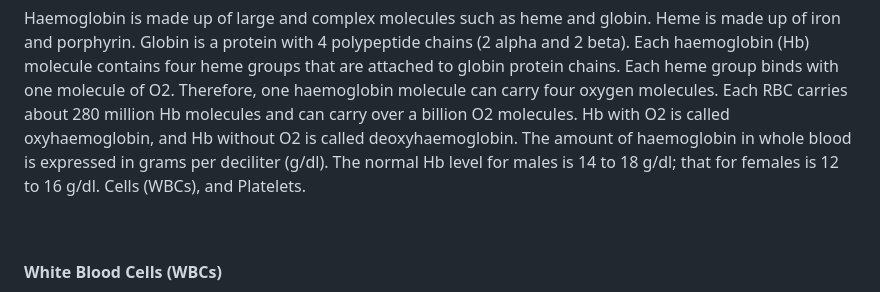
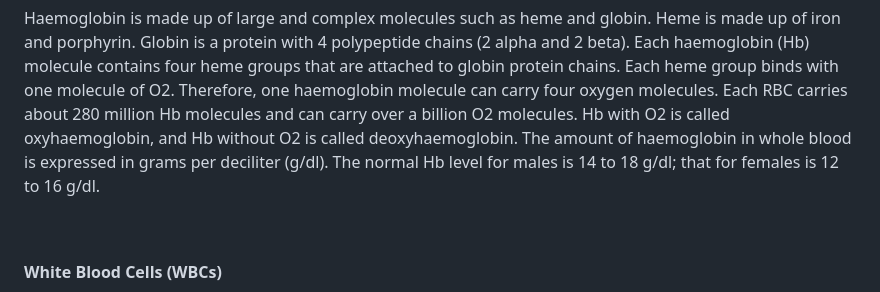
Before and after one commit to virtual-labs/exp-blood-analysis-haematology-amrt, a Markdown page: experiment/theory.md, the part around the change. GitHub-like rendering.

```diff
--- a/experiment/theory.md
+++ b/experiment/theory.md
@@ -16,7 +16,7 @@ Formed elements are living cells that are composed of about 45% of total blood v
 RBCs are also known as erythrocytes. RBCs are biconcave discs, and their shape facilitates both volume and surface area.  RBCs are biconcave discs and their shape facilitates both volume and surface area for gas exchange. RBCs constitute about 40%-45% of blood volume. It is generated from bone marrow and have a lifespan of 120 days in the body. They have no nucleus and cytoplasmic organelles. It contains a red coloured protein called haemoglobin and functions in gas transport, mainly O2, and carries some CO2. It is responsible for the transport of O2 from lungs to tissues and CO2 from tissues to the lungs. RBCs have a diameter of 7.5 µm, a thickness of 2.6 µm at the rim, and 0.8 µm thickness in the center. The process of RBC development from stem cells takes about 7 days and is called erythropoiesis.
 
 Haemoglobin is made up of large and complex molecules such as heme and globin. Heme is made up of iron and porphyrin. Globin is a protein with 4 polypeptide chains (2 alpha and 2 beta). Each haemoglobin (Hb) molecule contains four heme groups that are attached to globin protein chains. Each heme group binds with one molecule of O2. Therefore, one haemoglobin molecule can carry four oxygen molecules.  Each RBC carries about 280 million Hb molecules and can carry over a billion O2 molecules. Hb with O2 is called oxyhaemoglobin, and Hb without O2 is called deoxyhaemoglobin. The amount of haemoglobin in whole blood is expressed in grams per deciliter (g/dl). The normal Hb level for males is 14 to 18 g/dl; that for females is 12 to 16 g/dl.
-Cells (WBCs), and Platelets.
+
 
 &nbsp;
 
```
